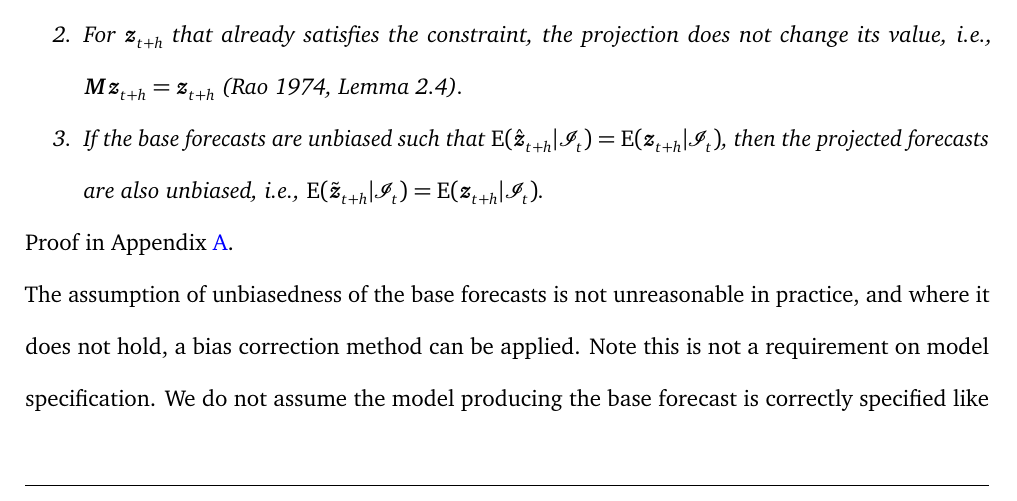
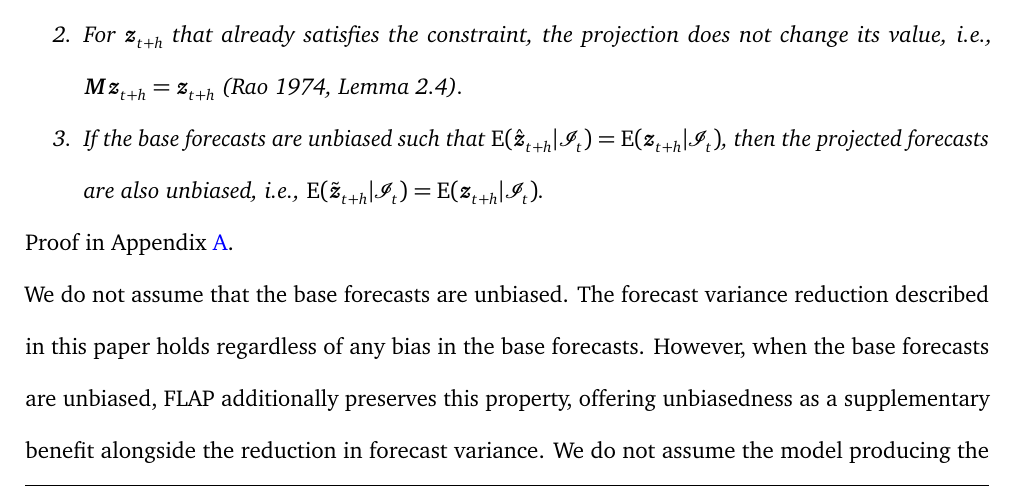
Before and after one commit to FinYang/paper-forecast-projection, a Quarto document (flap.qmd): part of page 7 of 46, cut so that both start at the same text. The pictures show the output file flap.pdf that the author committed with the source.

Commit message:
Wording around unbiasedness

```diff
--- a/flap.qmd
+++ b/flap.qmd
@@ -207,4 +207,4 @@ $$
 $$
 :::
 
-The assumption of unbiasedness of the base forecasts is not unreasonable in practice, and where it does not hold, a bias correction method can be applied. Note this is not a requirement on model specification. We do not assume the model producing the base forecast is correctly specified like in the DFM literature [e.g., @StoWat2002]. In fact, the power of FLAP manifests when the models are misspecified, as discussed in @sec-simulation.
+We do not assume that the base forecasts are unbiased. The forecast variance reduction described in this paper holds regardless of any bias in the base forecasts. However, when the base forecasts are unbiased, FLAP additionally preserves this property, offering unbiasedness as a supplementary benefit alongside the reduction in forecast variance.
```
Also changed, not shown: flap.pdf, flap.qmd (1 more changed lines).
